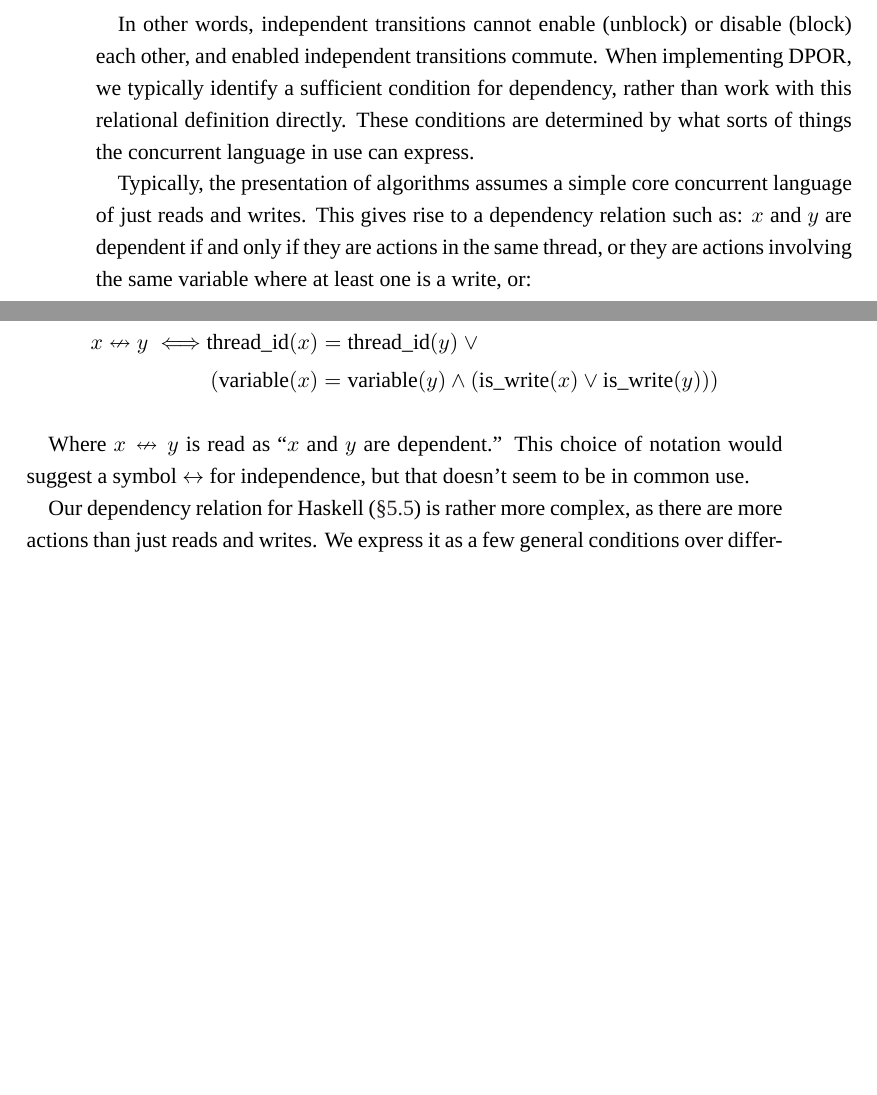
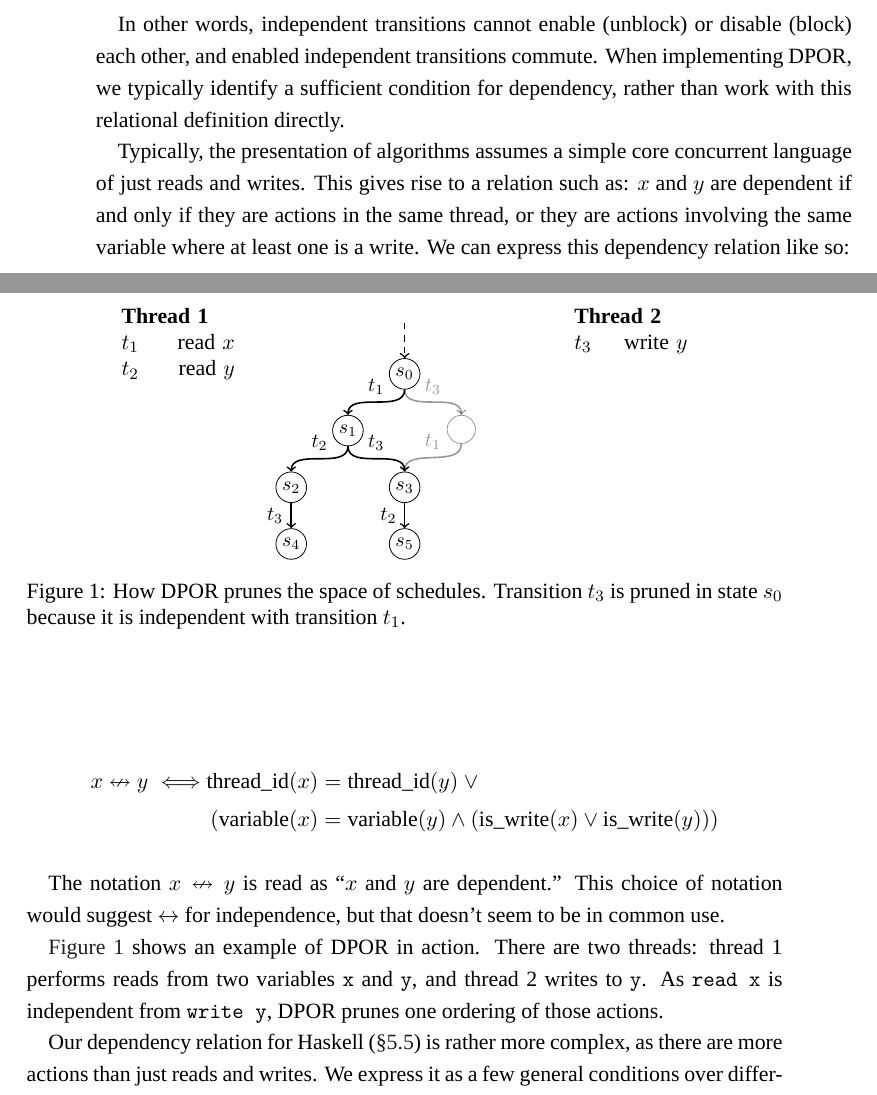
Before and after one commit to barrucadu/phd, a LaTeX thesis (thesis/main.tex, which reads thesis/sct.tex): two parts of pages 38 and 39 of 160 before the commit and two parts of pages 38 and 39 of 162 after it, joined at a grey line, cut so that both start at the same text, the shorter picture padded with empty space. Compiled offline with XeLaTeX; a missing font is replaced by an installed copy or a similar font.

Commit message:
Add figures illustrating DPOR/BPOR

```diff
--- a/thesis/main.tex
+++ b/thesis/main.tex
@@ -31,6 +31,7 @@
 \usepackage{caption}
 \usepackage{subcaption}
 \usepackage{tikz}
+\usetikzlibrary{positioning,decorations.pathreplacing,shapes}
 \usepackage{wasysym}
 \usepackage{placeins}
 \usepackage{graphicx}
--- a/thesis/sct.tex
+++ b/thesis/sct.tex
@@ -81,14 +81,14 @@ In other words, independent transitions cannot enable (unblock) or
 disable (block) each other, and enabled independent transitions
 commute.  When implementing DPOR, we typically identify a sufficient
 condition for dependency, rather than work with this relational
-definition directly.  These conditions are determined by what sorts of
-things the concurrent language in use can express.
+definition directly.
 
 Typically, the presentation of algorithms assumes a simple core
 concurrent language of just reads and writes.  This gives rise to a
-dependency relation such as: $x$ and $y$ are dependent if and only if
-they are actions in the same thread, or they are actions involving the
-same variable where at least one is a write, or:
+relation such as: $x$ and $y$ are dependent if and only if they are
+actions in the same thread, or they are actions involving the same
+variable where at least one is a write.  We can express this
+dependency relation like so:
 
 \begin{align*}
   x \dependent y \iff& \mathrm{thread\_id}(x) = \mathrm{thread\_id}(y)~\lor\\
@@ -96,9 +96,53 @@ same variable where at least one is a write, or:
      \land \left(\mathrm{is\_write}(x) \lor \mathrm{is\_write}(y)\right)\right)
 \end{align*}
 
-Where $x \dependent y$ is read as ``$x$ and $y$ are dependent.''  This
-choice of notation would suggest a symbol $\leftrightarrow$ for
-independence, but that doesn't seem to be in common use.
+The notation $x \dependent y$ is read as ``$x$ and $y$ are
+dependent.''  This choice of notation would suggest $\leftrightarrow$
+for independence, but that doesn't seem to be in common use.
+
+\Cref{fig:dpor} shows an example of DPOR in action.  There are two
+threads: thread 1 performs reads from two variables \verb|x| and
+\verb|y|, and thread 2 writes to \verb|y|.  As \verb|read x| is
+independent from \verb|write y|, DPOR prunes one ordering of those
+actions.
+
+\begin{figure}
+  \centering
+  \begin{tikzpicture}[ball/.style = {circle, draw, align=center, anchor=north, inner sep=0, text width=0.5cm}]
+    \node[ball]              (A) at (0,0)   {\small $s_0$};
+    \node[ball]              (B) at (-1,-1) {\small $s_1$};
+    \node[ball]              (C) at (-2,-2) {\small $s_2$};
+    \node[ball]              (D) at (-2,-3) {\small $s_4$};
+    \node[ball, opacity=0.4] (E) at (1,-1) {};
+    \node[ball]              (F) at (0,-2) {\small $s_3$};
+    \node[ball]              (G) at (0,-3) {\small $s_5$};
+
+    \node (init) at (0,0.75) {};
+    \draw[->, thick, draw, dashed] (init.south) to [out=270,in=90] (A.north);
+
+    \draw[->, thick, draw]              (A.south) to [out=270,in=90] node[midway,above] {\small $t_1$} (B.north);
+    \draw[->, thick, draw]              (B.south) to [out=270,in=90] node[midway,above] {\small $t_2$} (C.north);
+    \draw[->, thick, draw]              (C.south) to [out=270,in=90] node[midway,left]  {\small $t_3$} (D.north);
+    \draw[->, thick, draw, opacity=0.4] (A.south) to [out=270,in=90] node[midway,above] {\small $t_3$} (E.north);
+    \draw[->, thick, draw]              (B.south) to [out=270,in=90] node[midway,above] {\small $t_3$} (F.north);
+    \draw[->, thick, draw, opacity=0.4] (E.south) to [out=270,in=90] node[midway,above] {\small $t_1$} (F.north);
+    \draw[->, thick, draw]              (F.south) to [out=270,in=90] node[midway,left]  {\small $t_2$} (G.north);
+
+    \node[anchor=west,text width=2cm, text depth=1.5cm, inner sep=0] (note1) at (-5,0) {
+      \textbf{Thread 1}\\
+      $t_1$ \hfill read $x$\\
+      $t_2$ \hfill read $y$
+      \vfill
+    };
+
+    \node[anchor=east,text width=2cm, text depth=1.5cm, inner sep=0] (note2) at (5,0) {
+      \textbf{Thread 2}\\
+      $t_3$ \hfill write $y$\\
+      \vfill
+    };
+  \end{tikzpicture}
+  \caption[How DPOR prunes the space of schedules.]{How DPOR prunes the space of schedules.  Transition $t_3$ is pruned in state $s_0$ because it is independent with transition $t_1$.}\label{fig:dpor}
+\end{figure}
 
 Our dependency relation for Haskell~\sref{dejafu-testing} is rather
 more complex, as there are more actions than just reads and writes.
```
Also changed, not shown: thesis/sct.tex (63 more changed lines).
